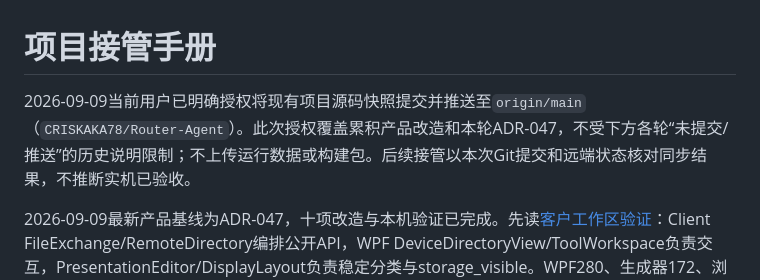
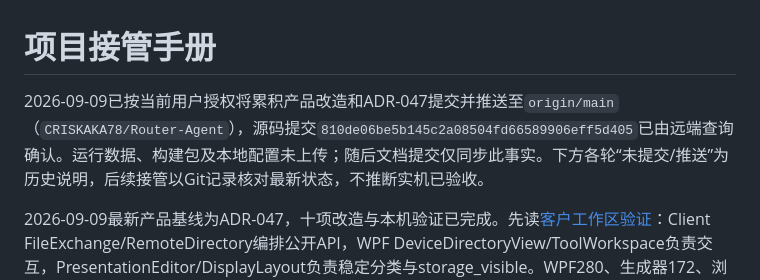
Before and after one commit to CRISKAKA78/Router-Agent, a Markdown page: docs/HANDOFF.md, the part around the change. Drawn GitHub-style.

```diff
--- a/docs/HANDOFF.md
+++ b/docs/HANDOFF.md
@@ -1,6 +1,6 @@
 # 项目接管手册
 
-2026-09-09当前用户已明确授权将现有项目源码快照提交并推送至`origin/main`（`CRISKAKA78/Router-Agent`）。此次授权覆盖累积产品改造和本轮ADR-047，不受下方各轮“未提交/推送”的历史说明限制；不上传运行数据或构建包。后续接管以本次Git提交和远端状态核对同步结果，不推断实机已验收。
+2026-09-09已按当前用户授权将累积产品改造和ADR-047提交并推送至`origin/main`（`CRISKAKA78/Router-Agent`），源码提交`810de06be5b145c2a08504fd66589906eff5d405`已由远端查询确认。运行数据、构建包及本地配置未上传；随后文档提交仅同步此事实。下方各轮“未提交/推送”为历史说明，后续接管以Git记录核对最新状态，不推断实机已验收。
 
 2026-09-09最新产品基线为ADR-047，十项改造与本机验证已完成。先读[客户工作区验证](CUSTOMER_WORKSPACE_VERIFICATION.md)：Client FileExchange/RemoteDirectory编排公开API，WPF DeviceDirectoryView/ToolWorkspace负责交互，PresentationEditor/DisplayLayout负责稳定分类与storage_visible。WPF280、生成器172、浏览器13及Windows/Linux相关Go验证通过；客户端`build/windows-desktop-customer/win-x64/RouterWorkbench.exe`。用户运行实例未替换；正常重启Server/生成器加载源码，模板改动须发布后显式应用。管理员上传仍后续实施，真实固件/物理DPI/发布EXE启动限制见专项文档。无Git提交/推送。
 
```
Also changed, not shown: docs/PROJECT_STATUS.md (+1 -1 lines), docs/ROADMAP.md (+1 -1 lines).
